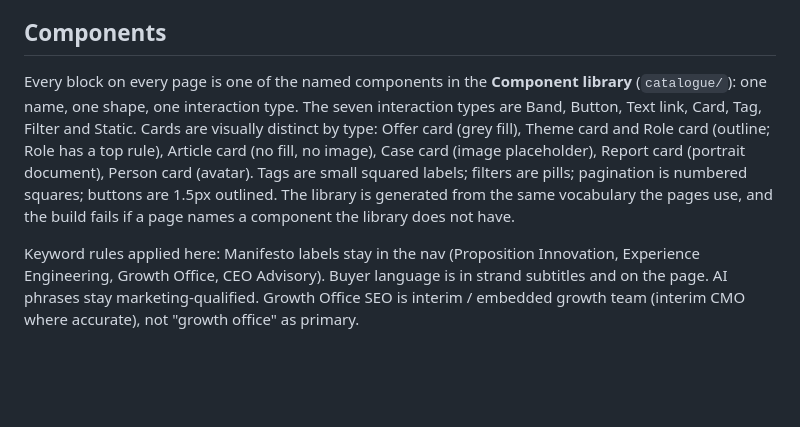
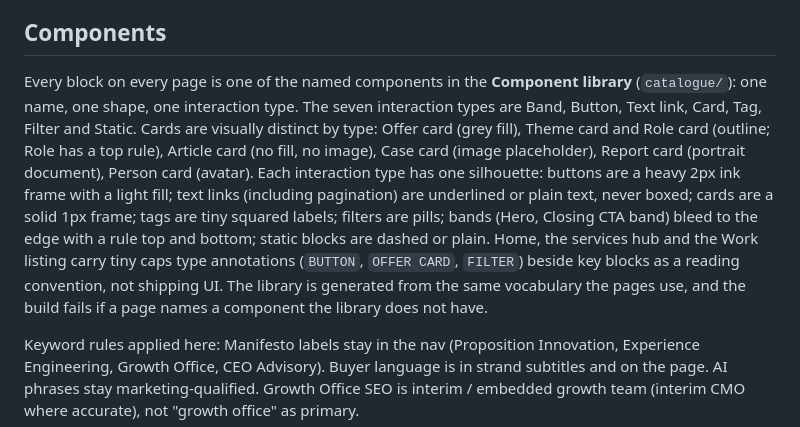
Before and after one commit to gsdd/temp-manifesto-ia, a Markdown page: mocks/README.md, the part around the change. GitHub-like rendering; blank space fills up the shorter version.

Commit message:
Mocks README: describe the interaction silhouettes and type annotations
Co-authored-by: Gary Duncan <g@shedcollective.org>

```diff
--- a/mocks/README.md
+++ b/mocks/README.md
@@ -57,7 +57,7 @@ The sidebar is annotation for this wireframe. Nothing in it is a live component.
 
 ## Components
 
-Every block on every page is one of the named components in the **Component library** (`catalogue/`): one name, one shape, one interaction type. The seven interaction types are Band, Button, Text link, Card, Tag, Filter and Static. Cards are visually distinct by type: Offer card (grey fill), Theme card and Role card (outline; Role has a top rule), Article card (no fill, no image), Case card (image placeholder), Report card (portrait document), Person card (avatar). Tags are small squared labels; filters are pills; pagination is numbered squares; buttons are 1.5px outlined. The library is generated from the same vocabulary the pages use, and the build fails if a page names a component the library does not have.
+Every block on every page is one of the named components in the **Component library** (`catalogue/`): one name, one shape, one interaction type. The seven interaction types are Band, Button, Text link, Card, Tag, Filter and Static. Cards are visually distinct by type: Offer card (grey fill), Theme card and Role card (outline; Role has a top rule), Article card (no fill, no image), Case card (image placeholder), Report card (portrait document), Person card (avatar). Each interaction type has one silhouette: buttons are a heavy 2px ink frame with a light fill; text links (including pagination) are underlined or plain text, never boxed; cards are a solid 1px frame; tags are tiny squared labels; filters are pills; bands (Hero, Closing CTA band) bleed to the edge with a rule top and bottom; static blocks are dashed or plain. Home, the services hub and the Work listing carry tiny caps type annotations (`BUTTON`, `OFFER CARD`, `FILTER`) beside key blocks as a reading convention, not shipping UI. The library is generated from the same vocabulary the pages use, and the build fails if a page names a component the library does not have.
 
 Keyword rules applied here: Manifesto labels stay in the nav (Proposition Innovation, Experience Engineering, Growth Office, CEO Advisory). Buyer language is in strand subtitles and on the page. AI phrases stay marketing-qualified. Growth Office SEO is interim / embedded growth team (interim CMO where accurate), not "growth office" as primary.
 
```
